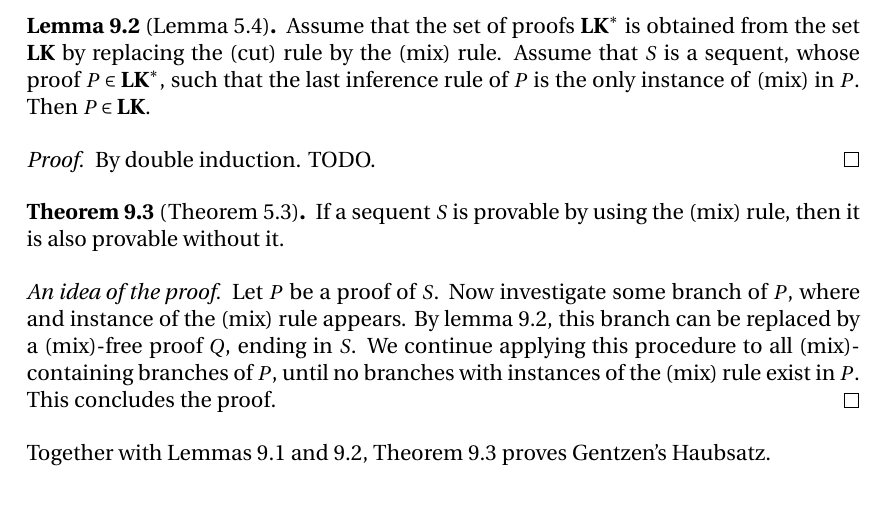
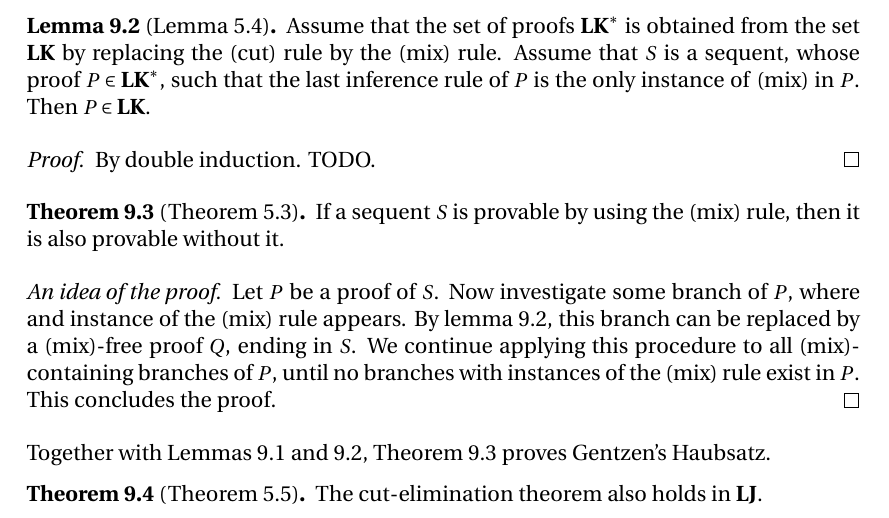
Before and after one commit to SeSodesa/tau-proof-theory-lecture-notes, a LaTeX document (main.tex): part of page 23 of 24, cut so that both start at the same text. Compiled offline with XeLaTeX.

Commit message:
Added theorem 5.5

```diff
--- a/main.tex
+++ b/main.tex
@@ -1503,6 +1503,10 @@ Then \(P\in\LK\).
 Together with Lemmas~\ref{lem:mix rule} and \ref{lem:5.4},
 Theorem~\ref{the:5.3} proves Gentzen's Haubsatz.
 
+\begin{theorem}[Theorem 5.5]\label{the:5.5}
+    The cut-elimination theorem also holds in \LJ.
+\end{theorem}
+
 \section{Consequences of Cut-elimination -- Consistency of \LK{} an \LJ}
 
 \section{Completeness of \LK}
```
